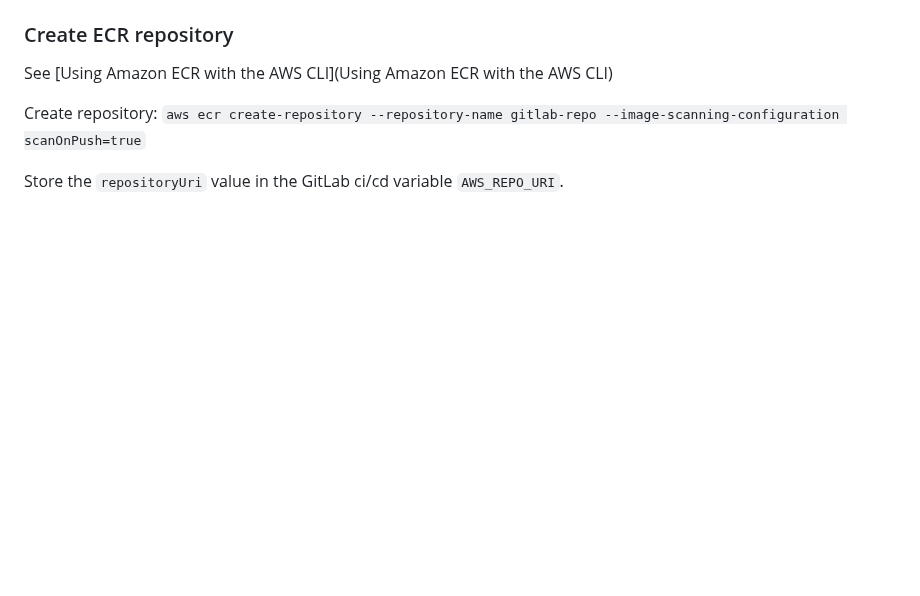
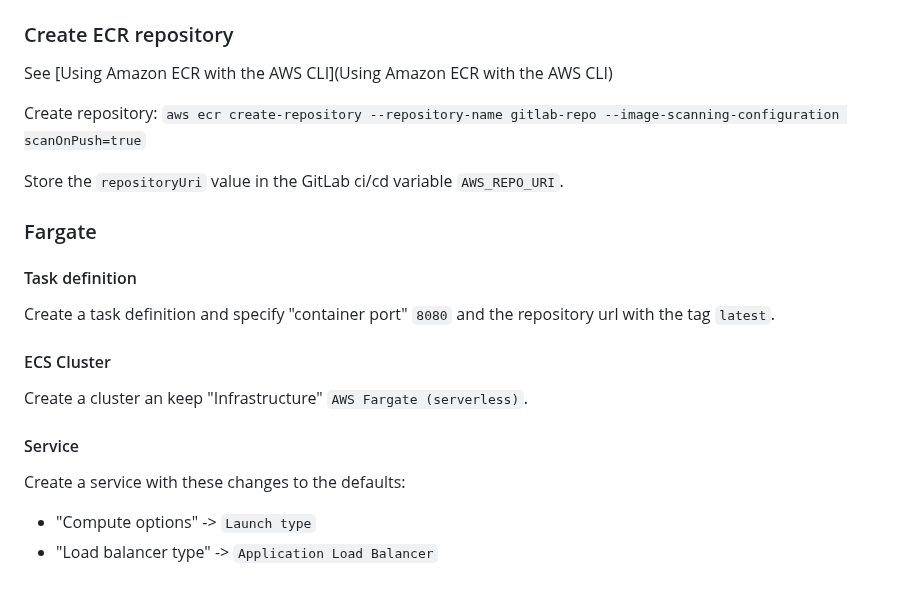
Before and after one commit to cleygraf/paas, a Markdown page: infra/aws/README.md, the part around the change. Rendered like a GitHub page; blank space fills up the shorter version.

Commit message:
Update documentation

```diff
--- a/infra/aws/README.md
+++ b/infra/aws/README.md
@@ -90,3 +90,20 @@ Create repository:
 `aws ecr create-repository --repository-name gitlab-repo --image-scanning-configuration scanOnPush=true`
 
 Store the `repositoryUri` value in the GitLab ci/cd variable `AWS_REPO_URI`.
+
+### Fargate
+
+#### Task definition
+
+Create a task definition and specify "container port" `8080`  and the repository url with the tag `latest`.
+
+#### ECS Cluster
+
+Create a cluster an keep "Infrastructure" `AWS Fargate (serverless)`.
+
+#### Service
+
+Create a service with these changes to the defaults:
+
+- "Compute options" -> `Launch type`
+- "Load balancer type" -> `Application Load Balancer`
```
